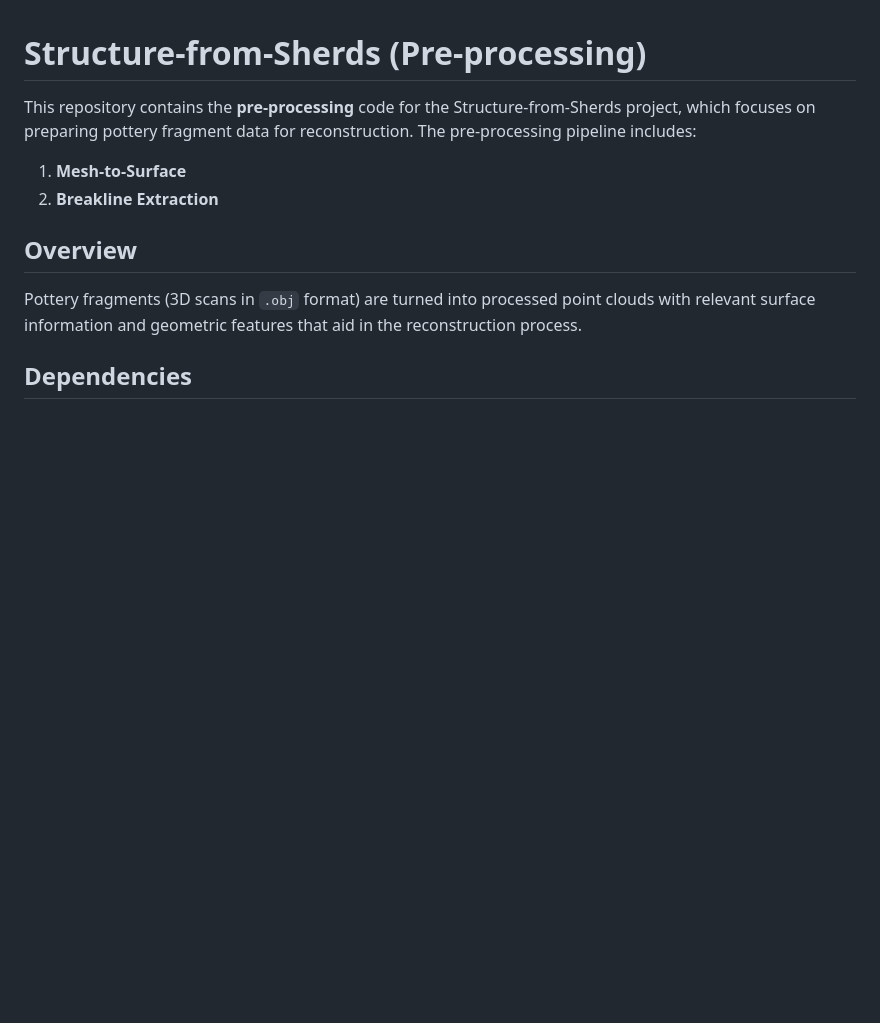
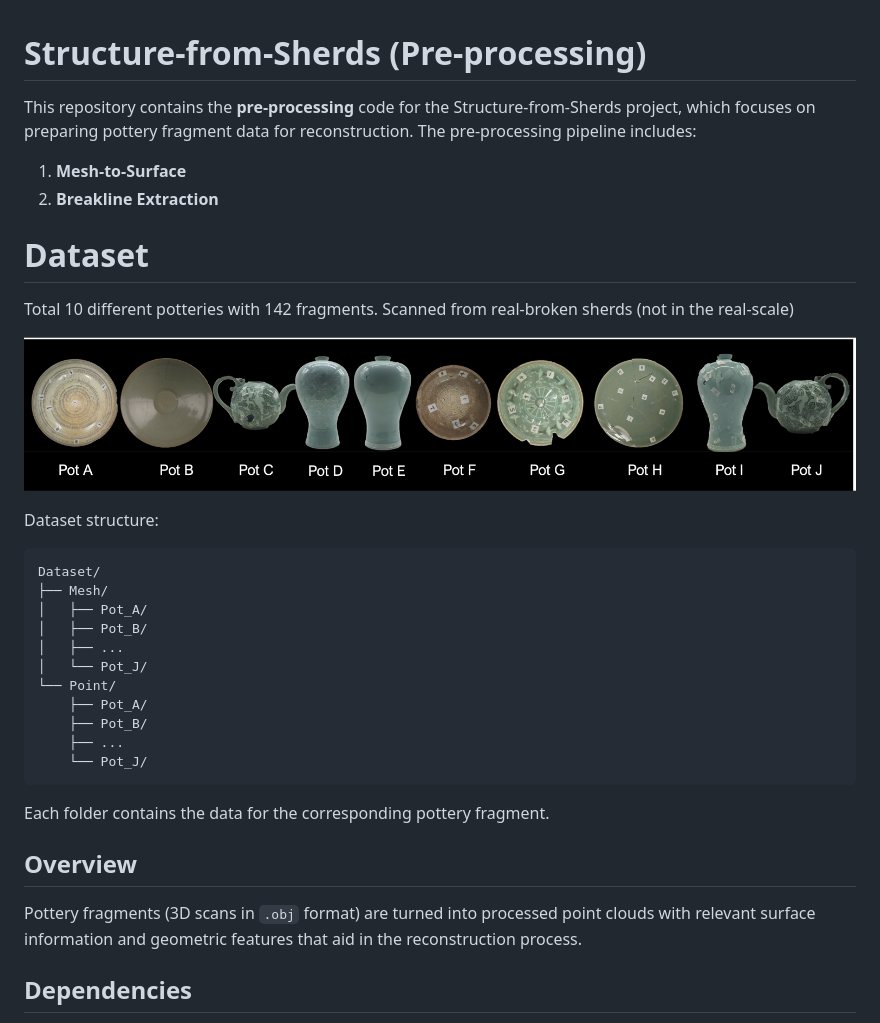
Before and after one commit to zeejaytan/SfSpp_preprocessing, a Markdown page: README.md, the part around the change. GitHub-like rendering; pictures changed too: alglib/Dataset.png (added); blank space fills up the shorter version.

Commit message:
250223_v2
Change readme

````diff
--- a/README.md
+++ b/README.md
@@ -5,6 +5,28 @@ This repository contains the **pre-processing** code for the Structure-from-Sher
 1. **Mesh-to-Surface**
 2. **Breakline Extraction**
 
+# Dataset
+
+Total 10 different potteries with 142 fragments. Scanned from real-broken sherds (not in the real-scale)
+
+![Dataset Overview](alglib/Dataset.png)
+
+Dataset structure:
+```
+Dataset/
+├── Mesh/
+│   ├── Pot_A/
+│   ├── Pot_B/
+│   ├── ...
+│   └── Pot_J/
+└── Point/
+    ├── Pot_A/
+    ├── Pot_B/
+    ├── ...
+    └── Pot_J/
+```
+
+Each folder contains the data for the corresponding pottery fragment.
 
 ## Overview
 Pottery fragments (3D scans in `.obj` format) are turned into processed point clouds with relevant surface information and geometric features that aid in the reconstruction process.
````
